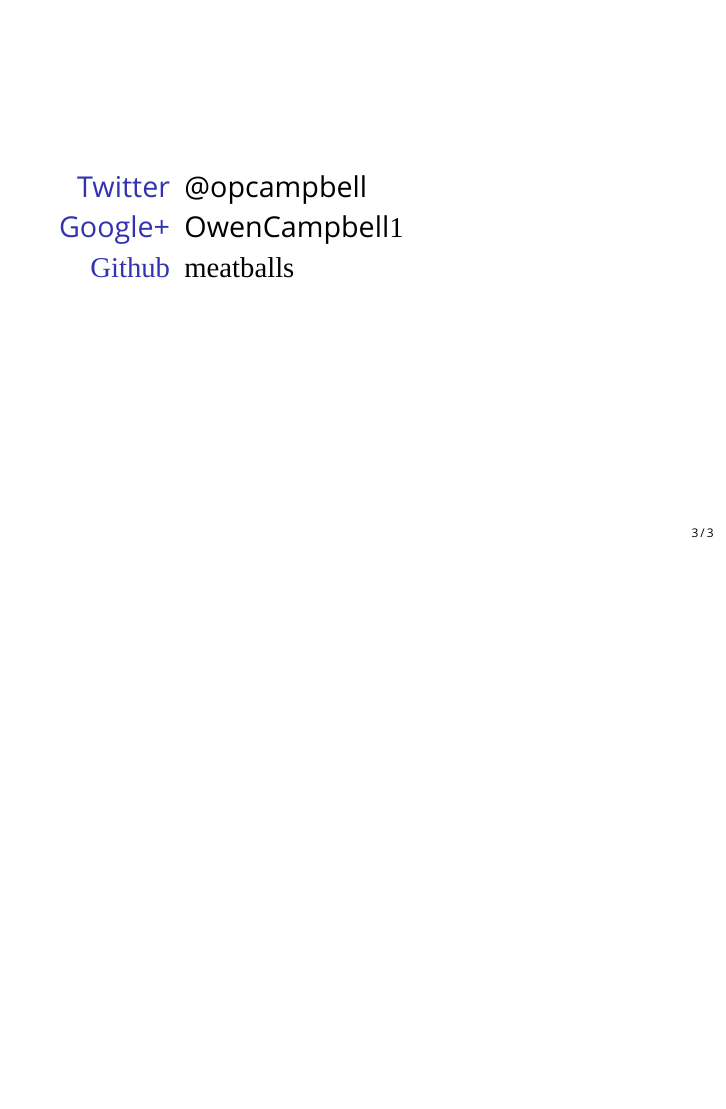
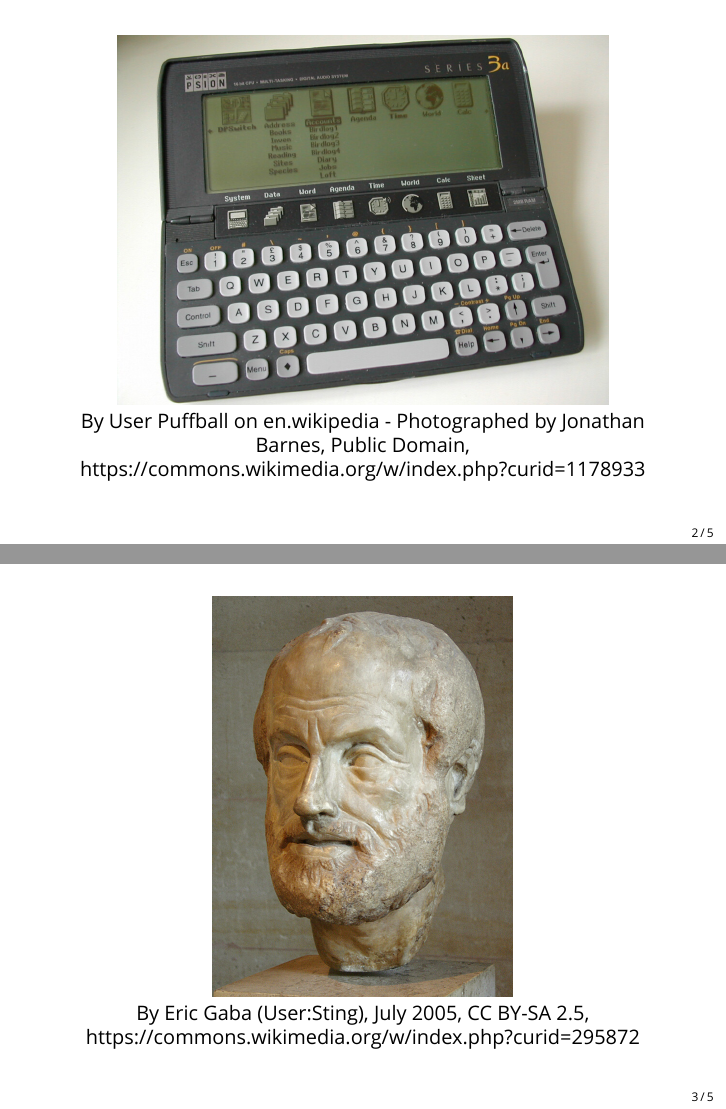
Before and after one commit to meatballs/pyconuk2016, LaTeX slides (pyconuk2016.tex, which reads aristotle.tex, psion.tex): page 5 of 5 before the commit and pages 3 and 5 of 9 after it, the two joined at a grey line, the shorter picture padded with empty space. Compiled offline with XeLaTeX; a missing font is replaced by an installed copy or a similar font.

Commit message:
Add Psion and Aristotle pictures

```diff
--- /dev/null
+++ b/aristotle.tex
@@ -0,0 +1,16 @@
+% Comment to allow building from within this file
+%!TEX root = pyconuk2016.tex
+
+\blankscreen{
+  Aristotle\textCR
+  \textCR
+}
+
+\begin{frame}{}
+    \begin{figure}
+        \includegraphics[scale=0.25]{images/Aristoteles_Louvre}
+
+        \footnotesize{By Eric Gaba (User:Sting), July 2005, CC BY-SA 2.5,
+        https://commons.wikimedia.org/w/index.php?curid=295872}
+    \end{figure}
+\end{frame}
--- /dev/null
+++ b/psion.tex
@@ -0,0 +1,16 @@
+% Comment to allow building from within this file
+%!TEX root = pyconuk2016.tex
+
+\blankscreen{
+  Psion\textCR
+  \textCR
+}
+
+\begin{frame}{}
+    \begin{figure}
+        \includegraphics{images/Psion_Series_3a}
+
+        \footnotesize{By User Puffball on en.wikipedia - Photographed by Jonathan Barnes, Public Domain,
+        https://commons.wikimedia.org/w/index.php?curid=1178933}
+    \end{figure}
+\end{frame}
```
Also changed, not shown: pyconuk2016.tex (+2 -0 lines), images/Aristoteles_Louvre.jpg (added), images/Psion_3a_17o06.jpg (added), images/Psion_Series_3a.jpg (added).
